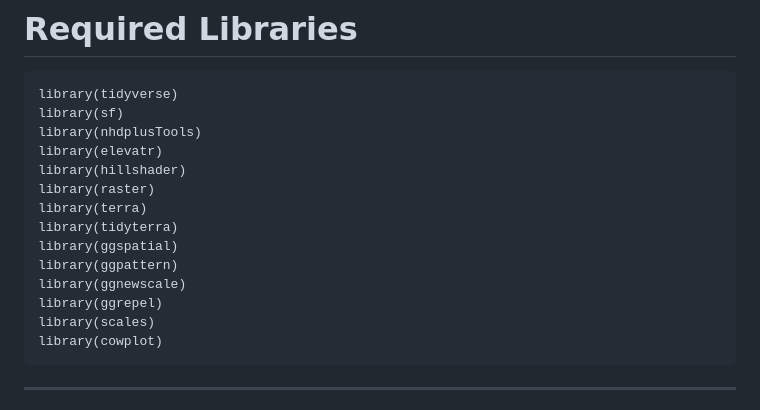
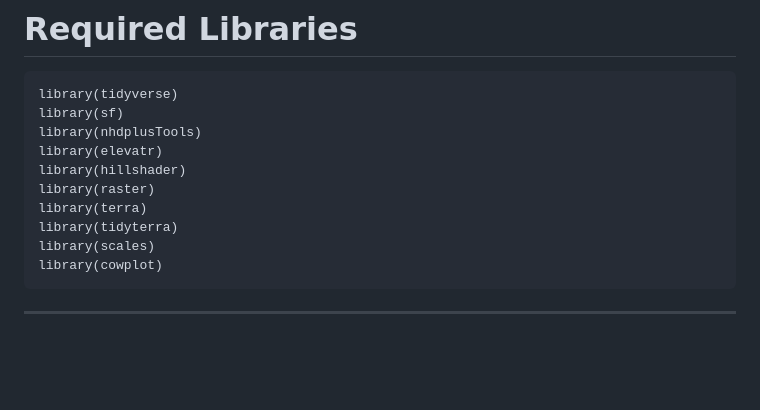
Before and after one commit to ericholmes/draped_hypso_dem, a Markdown page: README.md, the part around the change. Rendered like a GitHub page; blank space fills up the shorter version.

````diff
--- a/README.md
+++ b/README.md
@@ -17,10 +17,6 @@ library(hillshader)
 library(raster)
 library(terra)
 library(tidyterra)
-library(ggspatial)
-library(ggpattern)
-library(ggnewscale)
-library(ggrepel)
 library(scales)
 library(cowplot)
 ```
````
